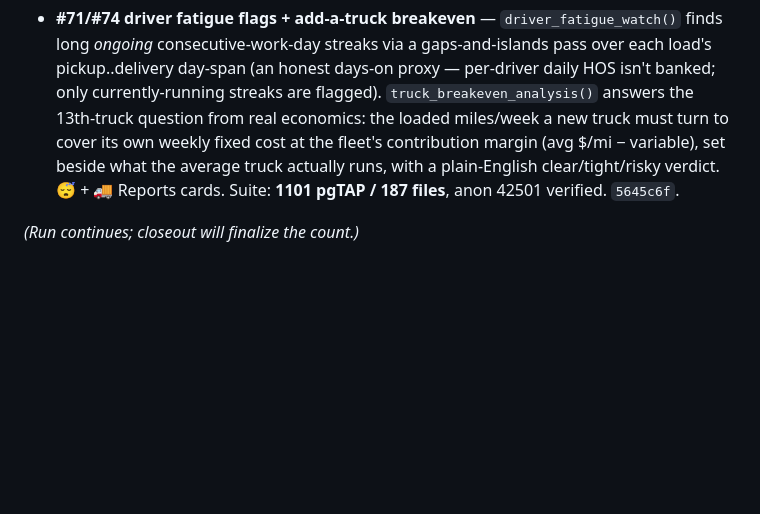
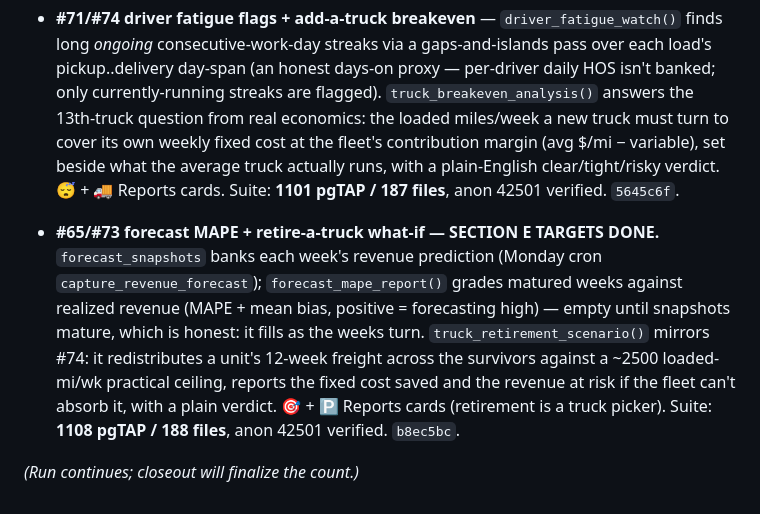
Before and after one commit to turkyildiz/truxon, a Markdown page: vault/Reports/ACCOUNTABILITY_R9_2026-07-23.md, the part around the change. Drawn GitHub-style; blank space fills up the shorter version.

Commit message:
R9 report: #65/#73 forecast MAPE + retirement what-if — Section E targets done (suite 1108)
Co-Authored-By: Claude Fable 5 <noreply@anthropic.com>

```diff
--- a/vault/Reports/ACCOUNTABILITY_R9_2026-07-23.md
+++ b/vault/Reports/ACCOUNTABILITY_R9_2026-07-23.md
@@ -183,4 +183,6 @@ Lynx warm-pin, vision tiling @200 DPI, LLM extraction ledger (prompt sha only),
 
 - **#71/#74 driver fatigue flags + add-a-truck breakeven** — `driver_fatigue_watch()` finds long *ongoing* consecutive-work-day streaks via a gaps-and-islands pass over each load's pickup..delivery day-span (an honest days-on proxy — per-driver daily HOS isn't banked; only currently-running streaks are flagged). `truck_breakeven_analysis()` answers the 13th-truck question from real economics: the loaded miles/week a new truck must turn to cover its own weekly fixed cost at the fleet's contribution margin (avg $/mi − variable), set beside what the average truck actually runs, with a plain-English clear/tight/risky verdict. 😴 + 🚚 Reports cards. Suite: **1101 pgTAP / 187 files**, anon 42501 verified. `5645c6f`.
 
+- **#65/#73 forecast MAPE + retire-a-truck what-if — SECTION E TARGETS DONE.** `forecast_snapshots` banks each week's revenue prediction (Monday cron `capture_revenue_forecast`); `forecast_mape_report()` grades matured weeks against realized revenue (MAPE + mean bias, positive = forecasting high) — empty until snapshots mature, which is honest: it fills as the weeks turn. `truck_retirement_scenario()` mirrors #74: it redistributes a unit's 12-week freight across the survivors against a ~2500 loaded-mi/wk practical ceiling, reports the fixed cost saved and the revenue at risk if the fleet can't absorb it, with a plain verdict. 🎯 + 🅿️ Reports cards (retirement is a truck picker). Suite: **1108 pgTAP / 188 files**, anon 42501 verified. `b8ec5bc`.
+
 *(Run continues; closeout will finalize the count.)*
```
